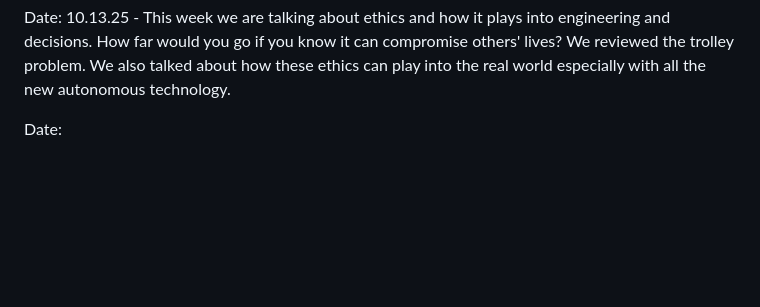
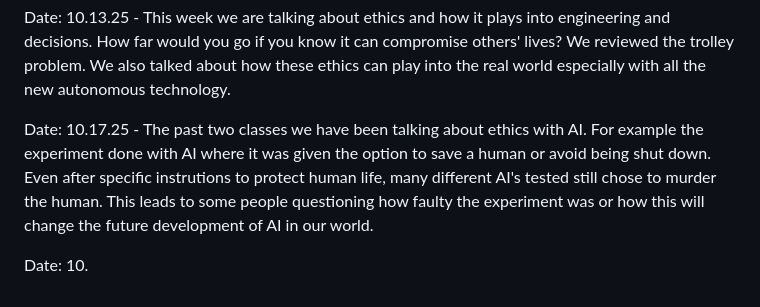
Before and after one commit to emmatkachuk/cs2450Remote, a Markdown page: journal.md, the part around the change. Drawn GitHub-style; blank space fills up the shorter version.

Commit message:
updated journal

```diff
--- a/journal.md
+++ b/journal.md
@@ -20,4 +20,6 @@ Date: 10.8.25 - Today we talked about pair programming and how we can colaborate
 
 Date: 10.13.25 - This week we are talking about ethics and how it plays into engineering and decisions. How far would you go if you know it can compromise others' lives? We reviewed the trolley problem. We also talked about how these ethics can play into the real world especially with all the new autonomous technology.
 
-Date:
+Date: 10.17.25 - The past two classes we have been talking about ethics with AI. For example the experiment done with AI where it was given the option to save a human or avoid being shut down. Even after specific instrutions to protect human life, many different AI's tested still chose to murder the human. This leads to some people questioning how faulty the experiment was or how this will change the future development of AI in our world.
+
+Date:  10.
```
